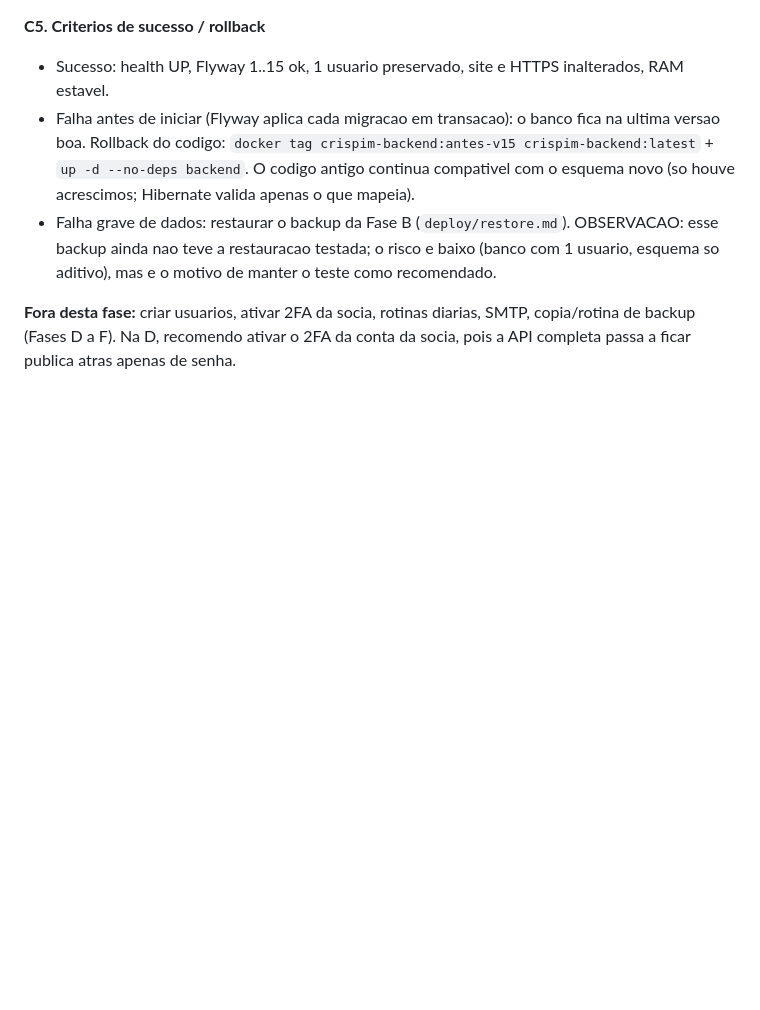
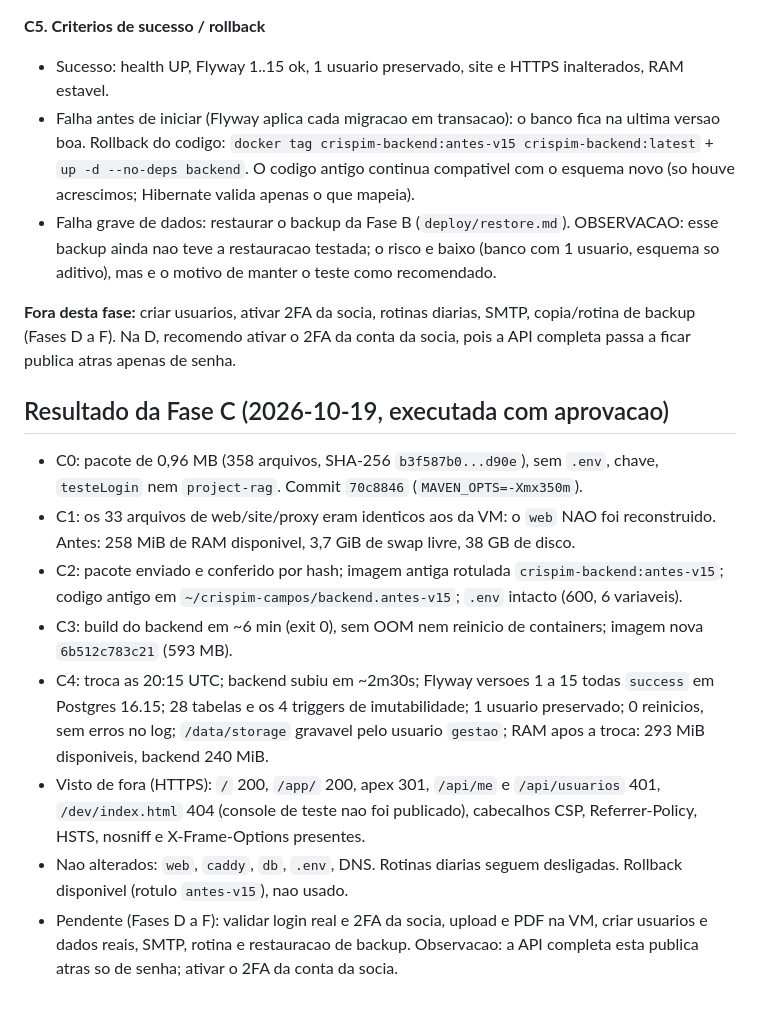
Before and after one commit to marllonsPi/lele-site, a Markdown page: docs/12-plano-deploy-sistema-completo.md, the part around the change. Drawn GitHub-style; blank space fills up the shorter version.

Commit message:
docs(deploy): registra resultado da Fase C e novo estado da VM
Co-Authored-By: Claude Sonnet 5.5 <noreply@anthropic.com>

```diff
--- a/docs/12-plano-deploy-sistema-completo.md
+++ b/docs/12-plano-deploy-sistema-completo.md
@@ -84,3 +84,13 @@ Objetivo: trocar SO o backend pela versao completa (V2 a V15). `web`, `caddy` e
 - Falha grave de dados: restaurar o backup da Fase B (`deploy/restore.md`). OBSERVACAO: esse backup ainda nao teve a restauracao testada; o risco e baixo (banco com 1 usuario, esquema so aditivo), mas e o motivo de manter o teste como recomendado.
 
 **Fora desta fase:** criar usuarios, ativar 2FA da socia, rotinas diarias, SMTP, copia/rotina de backup (Fases D a F). Na D, recomendo ativar o 2FA da conta da socia, pois a API completa passa a ficar publica atras apenas de senha.
+
+## Resultado da Fase C (2026-10-19, executada com aprovacao)
+- C0: pacote de 0,96 MB (358 arquivos, SHA-256 `b3f587b0...d90e`), sem `.env`, chave, `testeLogin` nem `project-rag`. Commit `70c8846` (`MAVEN_OPTS=-Xmx350m`).
+- C1: os 33 arquivos de web/site/proxy eram identicos aos da VM: o `web` NAO foi reconstruido. Antes: 258 MiB de RAM disponivel, 3,7 GiB de swap livre, 38 GB de disco.
+- C2: pacote enviado e conferido por hash; imagem antiga rotulada `crispim-backend:antes-v15`; codigo antigo em `~/crispim-campos/backend.antes-v15`; `.env` intacto (600, 6 variaveis).
+- C3: build do backend em ~6 min (exit 0), sem OOM nem reinicio de containers; imagem nova `6b512c783c21` (593 MB).
+- C4: troca as 20:15 UTC; backend subiu em ~2m30s; Flyway versoes 1 a 15 todas `success` em Postgres 16.15; 28 tabelas e os 4 triggers de imutabilidade; 1 usuario preservado; 0 reinicios, sem erros no log; `/data/storage` gravavel pelo usuario `gestao`; RAM apos a troca: 293 MiB disponiveis, backend 240 MiB.
+- Visto de fora (HTTPS): `/` 200, `/app/` 200, apex 301, `/api/me` e `/api/usuarios` 401, `/dev/index.html` 404 (console de teste nao foi publicado), cabecalhos CSP, Referrer-Policy, HSTS, nosniff e X-Frame-Options presentes.
+- Nao alterados: `web`, `caddy`, `db`, `.env`, DNS. Rotinas diarias seguem desligadas. Rollback disponivel (rotulo `antes-v15`), nao usado.
+- Pendente (Fases D a F): validar login real e 2FA da socia, upload e PDF na VM, criar usuarios e dados reais, SMTP, rotina e restauracao de backup. Observacao: a API completa esta publica atras so de senha; ativar o 2FA da conta da socia.
```
Also changed, not shown: docs/rag/estado.md (+2 -1 lines).
